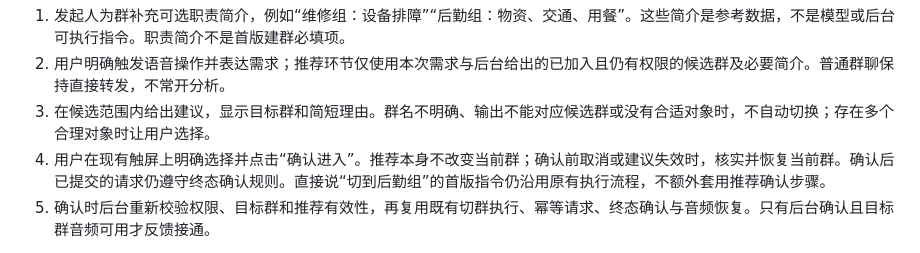
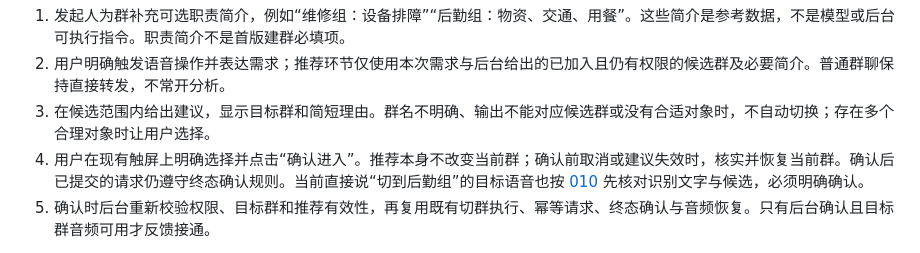
Before and after one commit to iewiad/miku-intercom, a Markdown page: docs/product.md, the part around the change. Rendered like a GitHub page.

```diff
--- a/docs/product.md
+++ b/docs/product.md
@@ -59,7 +59,7 @@
 1. 发起人为群补充可选职责简介，例如“维修组：设备排障”“后勤组：物资、交通、用餐”。这些简介是参考数据，不是模型或后台可执行指令。职责简介不是首版建群必填项。
 2. 用户明确触发语音操作并表达需求；推荐环节仅使用本次需求与后台给出的已加入且仍有权限的候选群及必要简介。普通群聊保持直接转发，不常开分析。
 3. 在候选范围内给出建议，显示目标群和简短理由。群名不明确、输出不能对应候选群或没有合适对象时，不自动切换；存在多个合理对象时让用户选择。
-4. 用户在现有触屏上明确选择并点击“确认进入”。推荐本身不改变当前群；确认前取消或建议失效时，核实并恢复当前群。确认后已提交的请求仍遵守终态确认规则。直接说“切到后勤组”的首版指令仍沿用原有执行流程，不额外套用推荐确认步骤。
+4. 用户在现有触屏上明确选择并点击“确认进入”。推荐本身不改变当前群；确认前取消或建议失效时，核实并恢复当前群。确认后已提交的请求仍遵守终态确认规则。当前直接说“切到后勤组”的目标语音也按 [010](specs/010-voice-target-review.md) 先核对识别文字与候选，必须明确确认。
 5. 确认时后台重新校验权限、目标群和推荐有效性，再复用既有切群执行、幂等请求、终态确认与音频恢复。只有后台确认且目标群音频可用才反馈接通。
 
 模型只参与推荐，对讲服务决定是否执行。推荐输出按不可信内容处理；不假定实际 RTA Profile 支持 tools、function calling、结构化输出或可靠的置信度分数。现有链路能否稳定给出可验证推荐，需要单独验证；不能用助手说“已接通”作为执行证据。
```
Also changed, not shown: docs/delivery.md (+2 -0 lines), docs/demo.md (+38 -15 lines).
